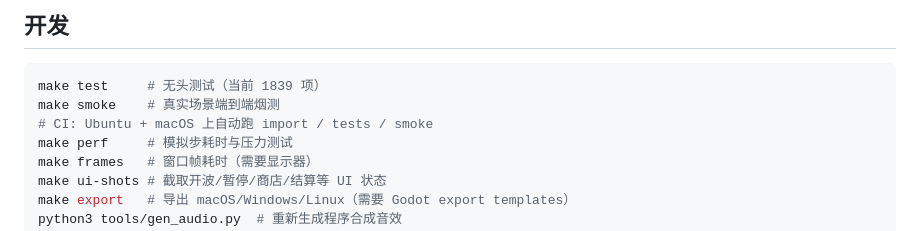
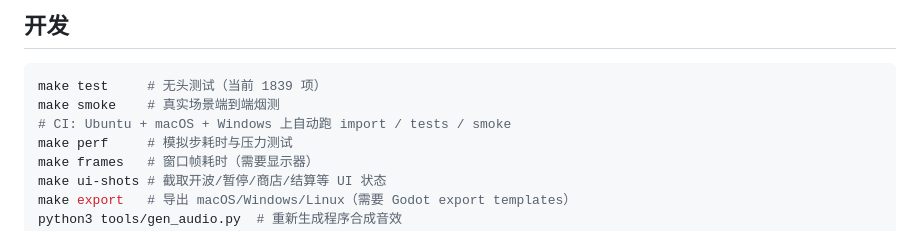
Before and after one commit to BrickerP/reverb, a Markdown page: README.md, the part around the change. Rendered like a GitHub page.

Commit message:
Note the three-platform CI matrix

````diff
--- a/README.md
+++ b/README.md
@@ -108,7 +108,7 @@ macOS 已验证（Apple Silicon / OpenGL Compatibility）。Windows 和 Linux
 ```bash
 make test     # 无头测试（当前 1839 项）
 make smoke    # 真实场景端到端烟测
-# CI: Ubuntu + macOS 上自动跑 import / tests / smoke
+# CI: Ubuntu + macOS + Windows 上自动跑 import / tests / smoke
 make perf     # 模拟步耗时与压力测试
 make frames   # 窗口帧耗时（需要显示器）
 make ui-shots # 截取开波/暂停/商店/结算等 UI 状态
````
